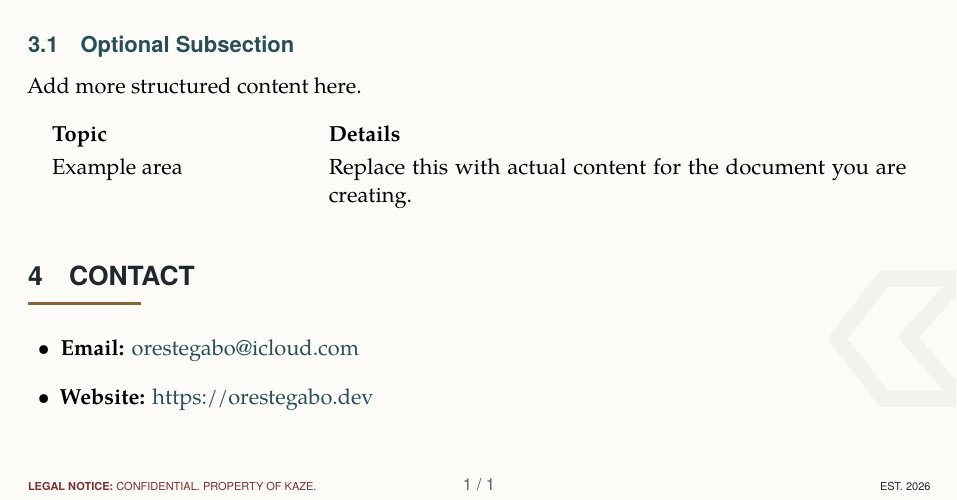
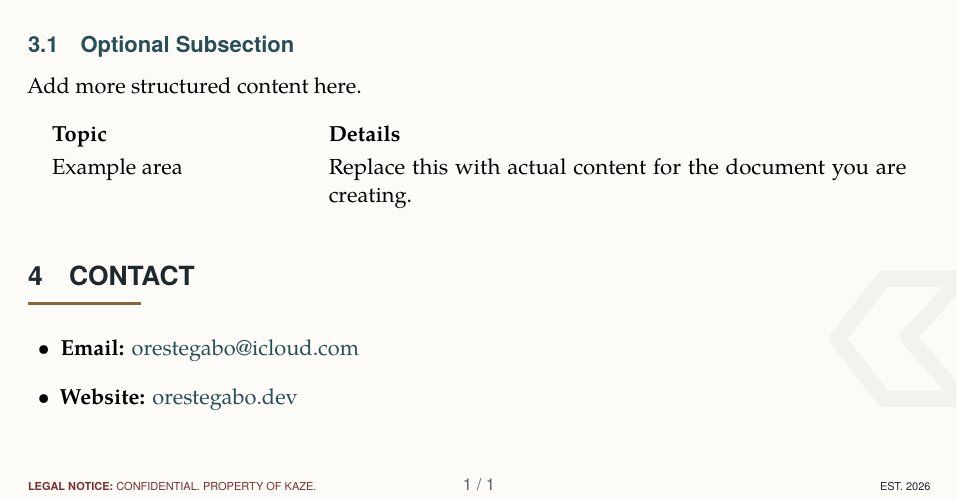
Before and after one commit to OresteGabo/kaze, a LaTeX document (docs/latex/kaze-template.tex): part of page 2 of 2, cut so that both start at the same text. Compiled offline with pdfLaTeX.

Commit message:
Refactor contact information in LaTeX template to use a modular command
This commit replaces the manual contact list with the `\KazeContactBlock` macro in `kaze-template.tex` to improve template consistency and maintainability.

```diff
--- a/docs/latex/kaze-template.tex
+++ b/docs/latex/kaze-template.tex
@@ -47,9 +47,6 @@ Example area & Replace this with actual content for the document you are creatin
 
 \section{Contact}
 
-\begin{itemize}
-    \item \textbf{Email:} \href{mailto:orestegabo@icloud.com}{orestegabo@icloud.com}
-    \item \textbf{Website:} \href{https://orestegabo.dev}{https://orestegabo.dev}
-\end{itemize}
+\KazeContactBlock
 
 \end{document}
```
